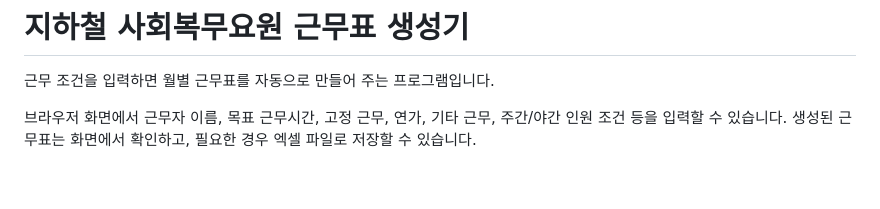
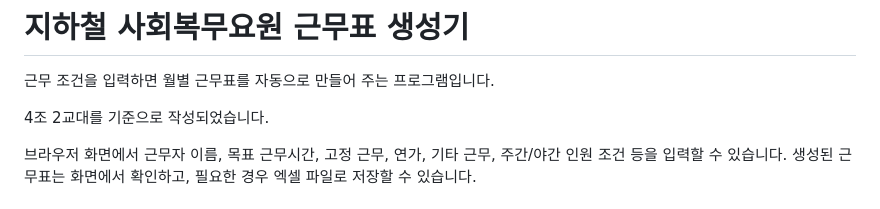
Before and after one commit to magnetic10/Schedule_Generator, a Markdown page: README.md, the part around the change. GitHub-like rendering; blank space fills up the shorter version.

```diff
--- a/README.md
+++ b/README.md
@@ -1,6 +1,8 @@
 # 지하철 사회복무요원 근무표 생성기
 
 근무 조건을 입력하면 월별 근무표를 자동으로 만들어 주는 프로그램입니다.
+
+4조 2교대를 기준으로 작성되었습니다.
 
 브라우저 화면에서 근무자 이름, 목표 근무시간, 고정 근무, 연가, 기타 근무, 주간/야간 인원 조건 등을 입력할 수 있습니다. 생성된 근무표는 화면에서 확인하고, 필요한 경우 엑셀 파일로 저장할 수 있습니다.
 
```
